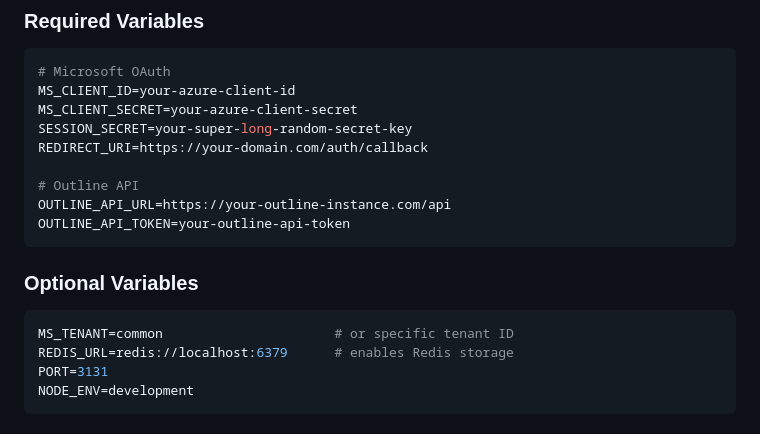
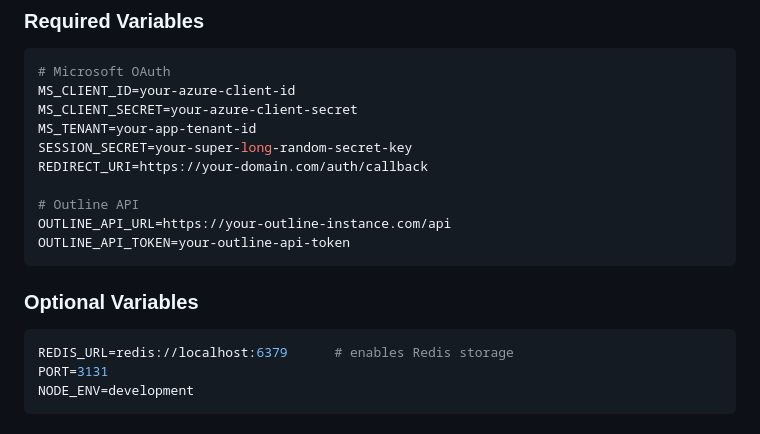
Before and after one commit to andycop/mcp-outline-remote, a Markdown page: CLAUDE.md, the part around the change. GitHub-like rendering.

````diff
--- a/CLAUDE.md
+++ b/CLAUDE.md
@@ -91,6 +91,7 @@ All tools migrated from the Fellow Outline MCP server with enhanced security:
 # Microsoft OAuth
 MS_CLIENT_ID=your-azure-client-id
 MS_CLIENT_SECRET=your-azure-client-secret
+MS_TENANT=your-app-tenant-id
 SESSION_SECRET=your-super-long-random-secret-key
 REDIRECT_URI=https://your-domain.com/auth/callback
 
@@ -101,7 +102,6 @@ OUTLINE_API_TOKEN=your-outline-api-token
 
 ### Optional Variables
 ```env
-MS_TENANT=common                      # or specific tenant ID
 REDIS_URL=redis://localhost:6379      # enables Redis storage
 PORT=3131
 NODE_ENV=development
````
Also changed, not shown: README.md (+2 -2 lines).
